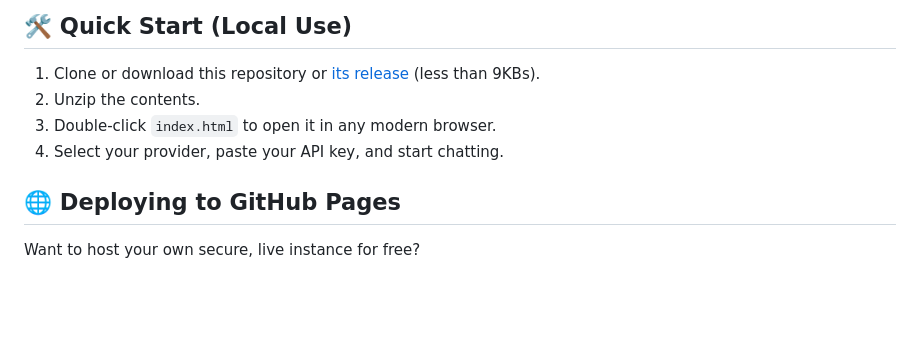
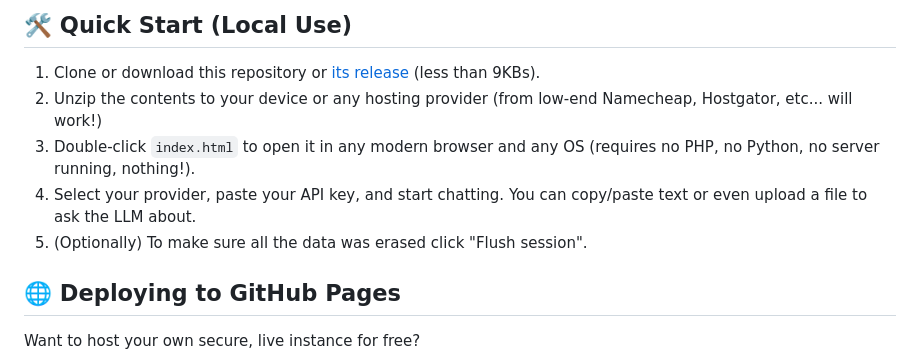
Before and after one commit to PacifAIst/API2CHAT, a Markdown page: README.md, the part around the change. GitHub-like rendering; blank space fills up the shorter version.

```diff
--- a/README.md
+++ b/README.md
@@ -48,9 +48,10 @@ API2CHAT can natively read local files and inject them directly into your LLM pr
 ## 🛠️ Quick Start (Local Use)
 
 1. Clone or download this repository or [its release](https://github.com/PacifAIst/API2CHAT/releases/download/API2CHAT/API2CHAT_v1.0.0.zip) (less than 9KBs).
-2. Unzip the contents.
-3. Double-click `index.html` to open it in any modern browser.
-4. Select your provider, paste your API key, and start chatting.
+2. Unzip the contents to your device or any hosting provider (from low-end Namecheap, Hostgator, etc... will work!)
+3. Double-click `index.html` to open it in any modern browser and any OS (requires no PHP, no Python, no server running, nothing!).
+4. Select your provider, paste your API key, and start chatting. You can copy/paste text or even upload a file to ask the LLM about.
+5. (Optionally) To make sure all the data was erased click "Flush session".
 
 ## 🌐 Deploying to GitHub Pages
 
```
